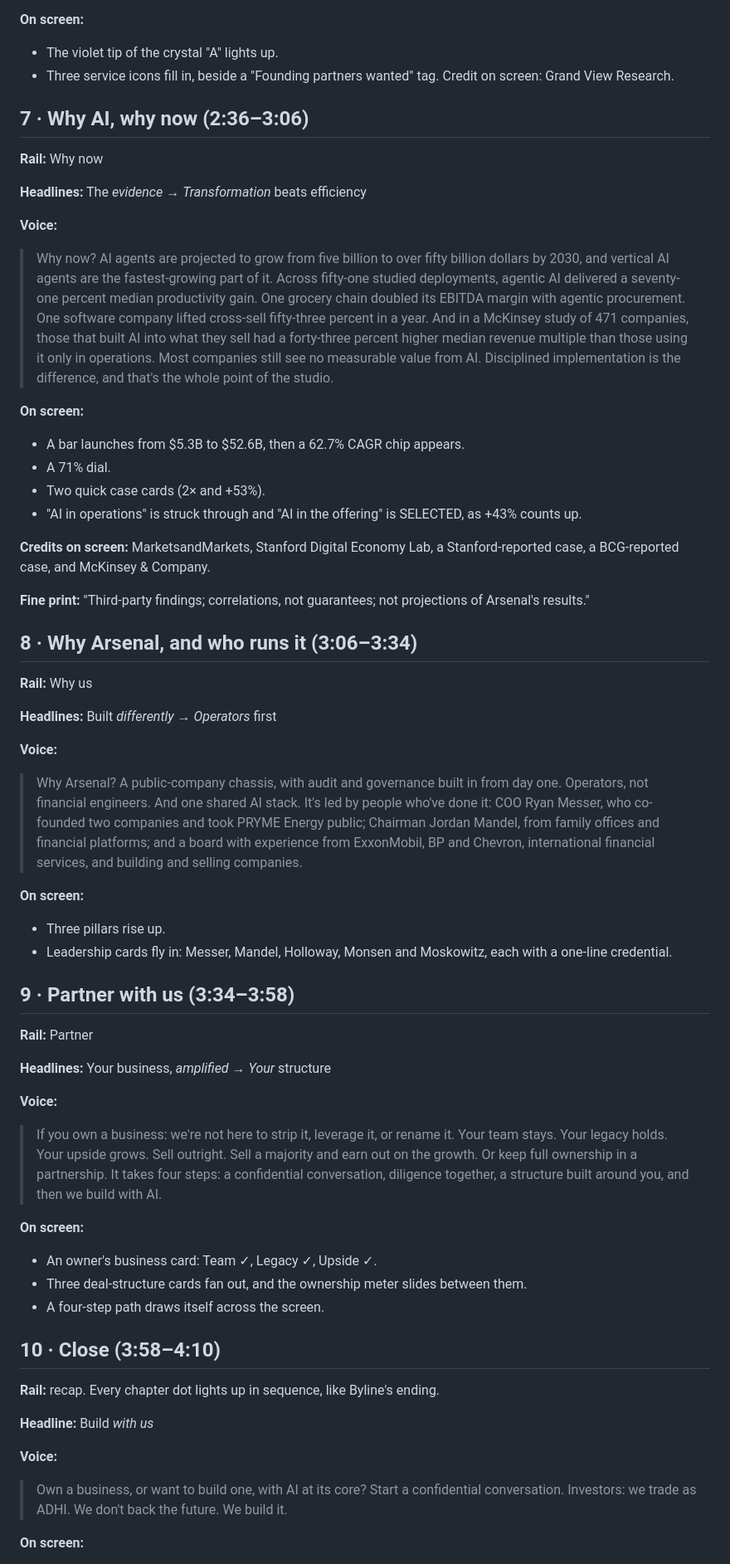
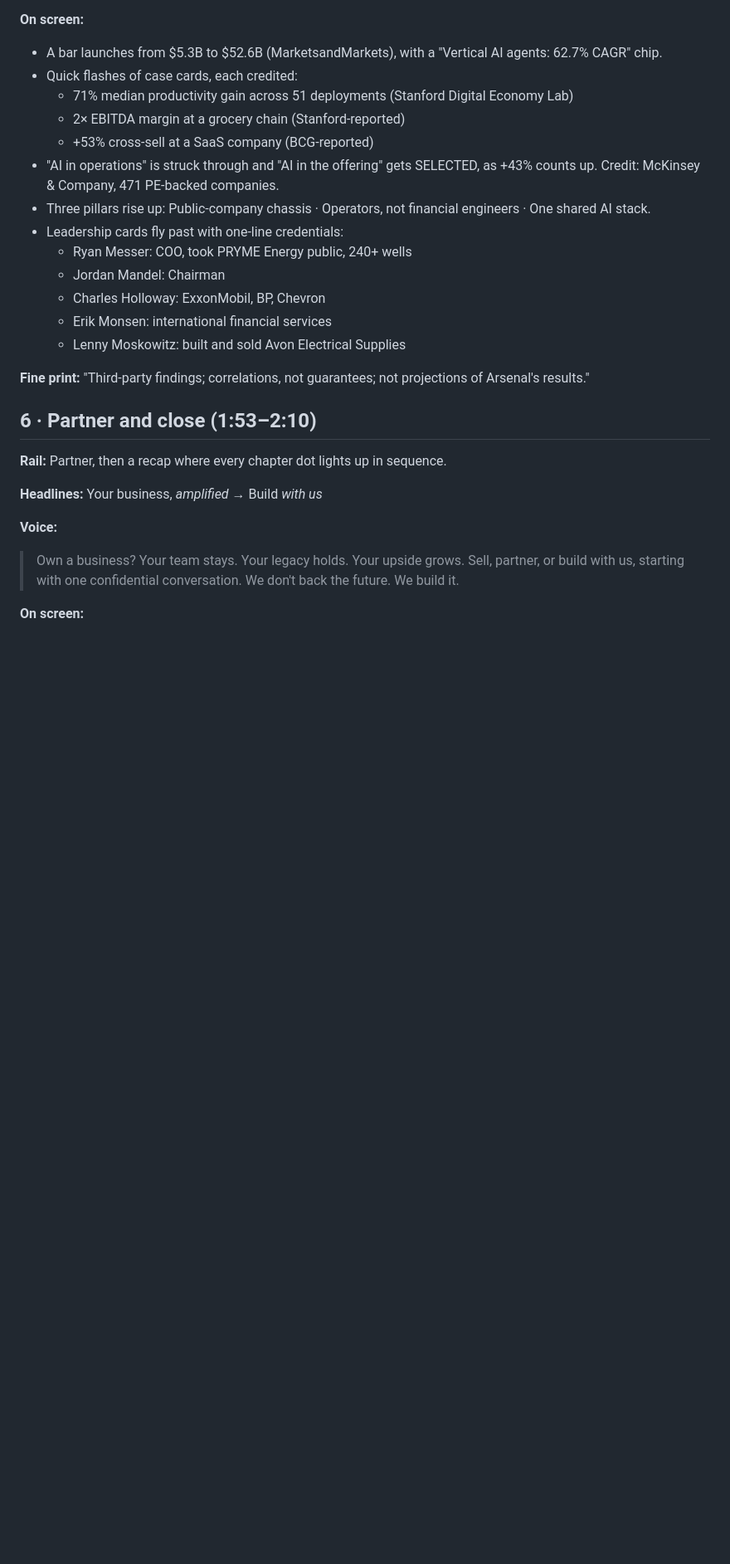
Before and after one commit to Adam-physics/TikTok-video-maker, a Markdown page: arsenal-site/video/SCRIPT.md, the part around one of its changes. Shown at 83% size. Rendered like a GitHub page; blank space fills up the shorter version.

```diff
--- a/arsenal-site/video/SCRIPT.md
+++ b/arsenal-site/video/SCRIPT.md
@@ -125,66 +120,29 @@ Runs about 4 minutes, roughly 600 words at Byline's pace (about 150 words a minu
 
 **On screen:**
-- The violet tip of the crystal "A" lights up.
-- Three service icons fill in, beside a "Founding partners wanted" tag. Credit on screen: Grand View Research.
-
-## 7 · Why AI, why now (2:36–3:06)
-**Rail:** Why now
-
-**Headlines:** The *evidence* → *Transformation* beats efficiency
-
-**Voice:**
-> Why now? AI agents are projected to grow from five billion to over fifty billion dollars by 2030, and vertical AI agents are the fastest-growing part of it.
-> Across fifty-one studied deployments, agentic AI delivered a seventy-one percent median productivity gain.
-> One grocery chain doubled its EBITDA margin with agentic procurement. One software company lifted cross-sell fifty-three percent in a year.
-> And in a McKinsey study of 471 companies, those that built AI into what they sell had a forty-three percent higher median revenue multiple than those using it only in operations.
-> Most companies still see no measurable value from AI. Disciplined implementation is the difference, and that's the whole point of the studio.
-
-**On screen:**
-- A bar launches from $5.3B to $52.6B, then a 62.7% CAGR chip appears.
-- A 71% dial.
-- Two quick case cards (2× and +53%).
-- "AI in operations" is struck through and "AI in the offering" is SELECTED, as +43% counts up.
-
-**Credits on screen:** MarketsandMarkets, Stanford Digital Economy Lab, a Stanford-reported case, a BCG-reported case, and McKinsey & Company.
+- A bar launches from $5.3B to $52.6B (MarketsandMarkets), with a "Vertical AI agents: 62.7% CAGR" chip.
+- Quick flashes of case cards, each credited:
+  - 71% median productivity gain across 51 deployments (Stanford Digital Economy Lab)
+  - 2× EBITDA margin at a grocery chain (Stanford-reported)
+  - +53% cross-sell at a SaaS company (BCG-reported)
+- "AI in operations" is struck through and "AI in the offering" gets SELECTED, as +43% counts up. Credit: McKinsey & Company, 471 PE-backed companies.
+- Three pillars rise up: Public-company chassis · Operators, not financial engineers · One shared AI stack.
+- Leadership cards fly past with one-line credentials:
+  - Ryan Messer: COO, took PRYME Energy public, 240+ wells
+  - Jordan Mandel: Chairman
+  - Charles Holloway: ExxonMobil, BP, Chevron
+  - Erik Monsen: international financial services
+  - Lenny Moskowitz: built and sold Avon Electrical Supplies
 
 **Fine print:** "Third-party findings; correlations, not guarantees; not projections of Arsenal's results."
 
-## 8 · Why Arsenal, and who runs it (3:06–3:34)
-**Rail:** Why us
+## 6 · Partner and close (1:53–2:10)
+**Rail:** Partner, then a recap where every chapter dot lights up in sequence.
 
-**Headlines:** Built *differently* → *Operators* first
+**Headlines:** Your business, *amplified* → Build *with us*
 
 **Voice:**
-> Why Arsenal? A public-company chassis, with audit and governance built in from day one. Operators, not financial engineers. And one shared AI stack.
-> It's led by people who've done it: COO Ryan Messer, who co-founded two companies and took PRYME Energy public; Chairman Jordan Mandel, from family offices and financial platforms; and a board with experience from ExxonMobil, BP and Chevron, international financial services, and building and selling companies.
-
-**On screen:**
-- Three pillars rise up.
-- Leadership cards fly in: Messer, Mandel, Holloway, Monsen and Moskowitz, each with a one-line credential.
-
-## 9 · Partner with us (3:34–3:58)
-**Rail:** Partner
-
-**Headlines:** Your business, *amplified* → *Your* structure
-
-**Voice:**
-> If you own a business: we're not here to strip it, leverage it, or rename it.
-> Your team stays. Your legacy holds. Your upside grows.
-> Sell outright. Sell a majority and earn out on the growth. Or keep full ownership in a partnership.
-> It takes four steps: a confidential conversation, diligence together, a structure built around you, and then we build with AI.
-
-**On screen:**
-- An owner's business card: Team ✓, Legacy ✓, Upside ✓.
-- Three deal-structure cards fan out, and the ownership meter slides between them.
-- A four-step path draws itself across the screen.
-
-## 10 · Close (3:58–4:10)
-**Rail:** recap. Every chapter dot lights up in sequence, like Byline's ending.
-
-**Headline:** Build *with us*
-
-**Voice:**
-> Own a business, or want to build one, with AI at its core? Start a confidential conversation. Investors: we trade as ADHI.
+> Own a business? Your team stays. Your legacy holds. Your upside grows.
+> Sell, partner, or build with us, starting with one confidential conversation.
 > We don't back the future. We build it.
 
 **On screen:**
```
Also changed, not shown: other parts of arsenal-site/video/SCRIPT.md (+72 -75 lines).
